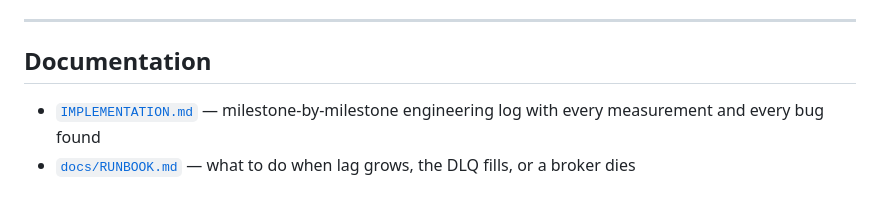
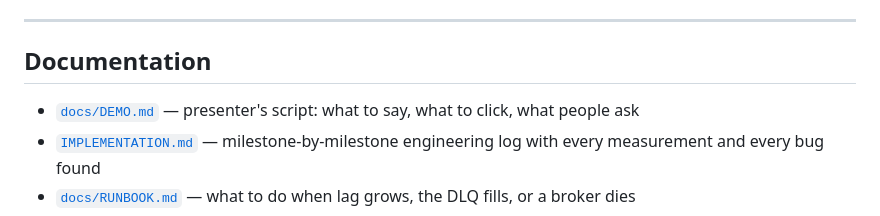
Before and after one commit to DhruvSharma-05/log-process-kafka, a Markdown page: README.md, the part around the change. Rendered like a GitHub page.

Commit message:
feat(docs): add demo guide for presenting log processing pipeline

```diff
--- a/README.md
+++ b/README.md
@@ -477,6 +477,7 @@ automatically; otherwise inference is used and labelled as such via `geo_source`
 
 ## Documentation
 
+- [`docs/DEMO.md`](docs/DEMO.md) — presenter's script: what to say, what to click, what people ask
 - [`IMPLEMENTATION.md`](IMPLEMENTATION.md) — milestone-by-milestone engineering log with every
   measurement and every bug found
 - [`docs/RUNBOOK.md`](docs/RUNBOOK.md) — what to do when lag grows, the DLQ fills, or a broker dies
```
Also changed, not shown: docs/DEMO.md (added, +252 -0 lines).
